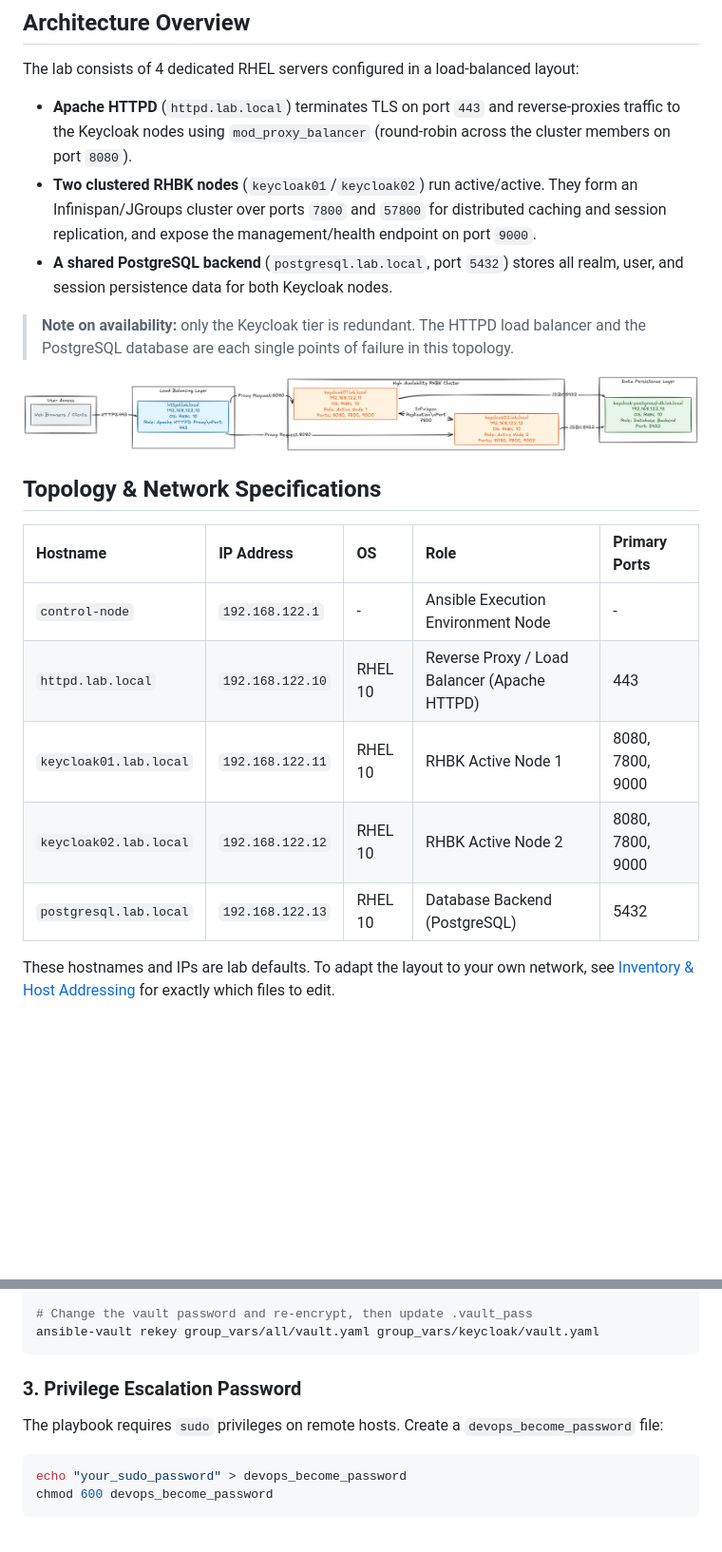
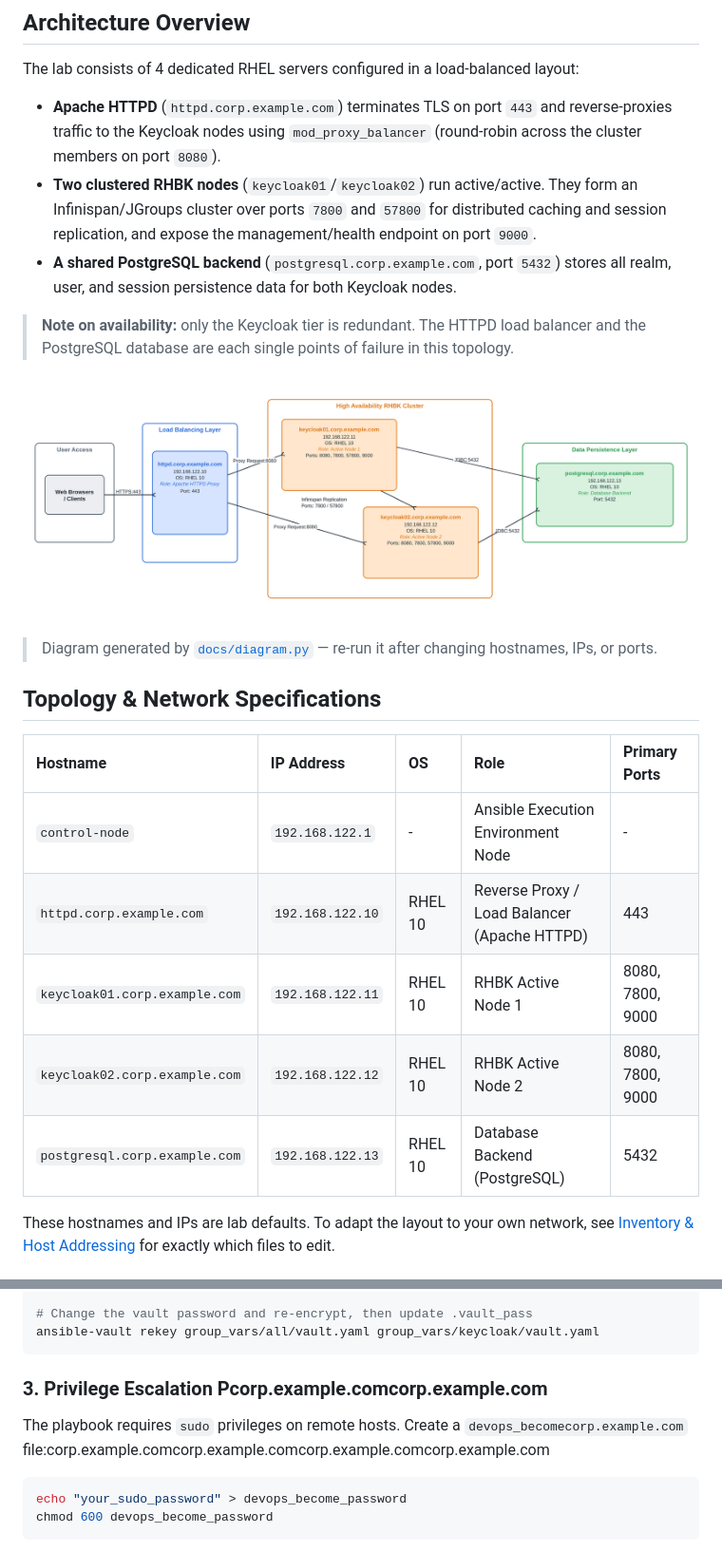
Before and after one commit to gabrielpadilh4/rhbk-lab-automation, a Markdown page: README.md, 2 parts joined by grey strips. Shown at 95% size. GitHub-like rendering; pictures changed too: docs/diagram.excalidraw.png (deleted), docs/diagram.png (added); blank space fills up the shorter version.

Commit message:
Rename hosts to corp.example.com and regenerate architecture diagram
- Switch inventory, group_vars, and the httpd template from lab.local
  to corp.example.com
- Replace the stale Excalidraw PNG with docs/diagram.png, generated by
  a new reproducible docs/diagram.py (updated hostnames, IPs, and the
  full port list incl. 57800)
- Point the README at the new diagram
- Tidy .gitignore (grouped sections, Python bytecode ignores)

Co-Authored-By: Claude Opus 4.8 <noreply@anthropic.com>

````diff
--- a/README.md
+++ b/README.md
@@ -18,29 +18,31 @@ Automated Ansible playbooks for deploying a High-Availability (HA) **Red Hat Bui
 
 The lab consists of 4 dedicated RHEL servers configured in a load-balanced layout:
 
-- **Apache HTTPD** (`httpd.lab.local`) terminates TLS on port `443` and reverse-proxies
+- **Apache HTTPD** (`httpd.corp.example.com`) terminates TLS on port `443` and reverse-proxies
   traffic to the Keycloak nodes using `mod_proxy_balancer` (round-robin across the
   cluster members on port `8080`).
 - **Two clustered RHBK nodes** (`keycloak01`/`keycloak02`) run active/active. They form
   an Infinispan/JGroups cluster over ports `7800` and `57800` for distributed caching
   and session replication, and expose the management/health endpoint on port `9000`.
-- **A shared PostgreSQL backend** (`postgresql.lab.local`, port `5432`) stores all realm,
+- **A shared PostgreSQL backend** (`postgresql.corp.example.com`, port `5432`) stores all realm,
   user, and session persistence data for both Keycloak nodes.
 
 > **Note on availability:** only the Keycloak tier is redundant. The HTTPD load balancer
 > and the PostgreSQL database are each single points of failure in this topology.
 
-![network diagram](./docs/diagram.excalidraw.png)
+![network diagram](./docs/diagram.png)
+
+> Diagram generated by [`docs/diagram.py`](./docs/diagram.py) — re-run it after changing hostnames, IPs, or ports.
 
 ## Topology & Network Specifications
 
 | Hostname | IP Address | OS | Role | Primary Ports |
 | :--- | :--- | :--- | :--- | :--- |
 | `control-node` | `192.168.122.1` | - | Ansible Execution Environment Node | - |
-| `httpd.lab.local` | `192.168.122.10` | RHEL 10 | Reverse Proxy / Load Balancer (Apache HTTPD) | 443 |
-| `keycloak01.lab.local` | `192.168.122.11` | RHEL 10 | RHBK Active Node 1 | 8080, 7800, 9000 |
-| `keycloak02.lab.local` | `192.168.122.12` | RHEL 10 | RHBK Active Node 2 | 8080, 7800, 9000 |
-| `postgresql.lab.local` | `192.168.122.13` | RHEL 10 | Database Backend (PostgreSQL) | 5432 |
+| `httpd.corp.example.com` | `192.168.122.10` | RHEL 10 | Reverse Proxy / Load Balancer (Apache HTTPD) | 443 |
+| `keycloak01.corp.example.com` | `192.168.122.11` | RHEL 10 | RHBK Active Node 1 | 8080, 7800, 9000 |
+| `keycloak02.corp.example.com` | `192.168.122.12` | RHEL 10 | RHBK Active Node 2 | 8080, 7800, 9000 |
+| `postgresql.corp.example.com` | `192.168.122.13` | RHEL 10 | Database Backend (PostgreSQL) | 5432 |
 
 These hostnames and IPs are lab defaults. To adapt the layout to your own network, see
 [Inventory & Host Addressing](#1-inventory--host-addressing) for exactly which files to edit.
@@ -168,9 +170,9 @@ ansible-vault edit group_vars/keycloak/vault.yaml
 ansible-vault rekey group_vars/all/vault.yaml group_vars/keycloak/vault.yaml
 ```
 
-### 3. Privilege Escalation Password
+### 3. Privilege Escalation Pcorp.example.comcorp.example.com
 
-The playbook requires `sudo` privileges on remote hosts. Create a `devops_become_password` file:
+The playbook requires `sudo` privileges on remote hosts. Create a `devops_becomecorp.example.com` file:corp.example.comcorp.example.comcorp.example.comcorp.example.com
 
 ```bash
 echo "your_sudo_password" > devops_become_password
````
Also changed, not shown: 7 other files.
